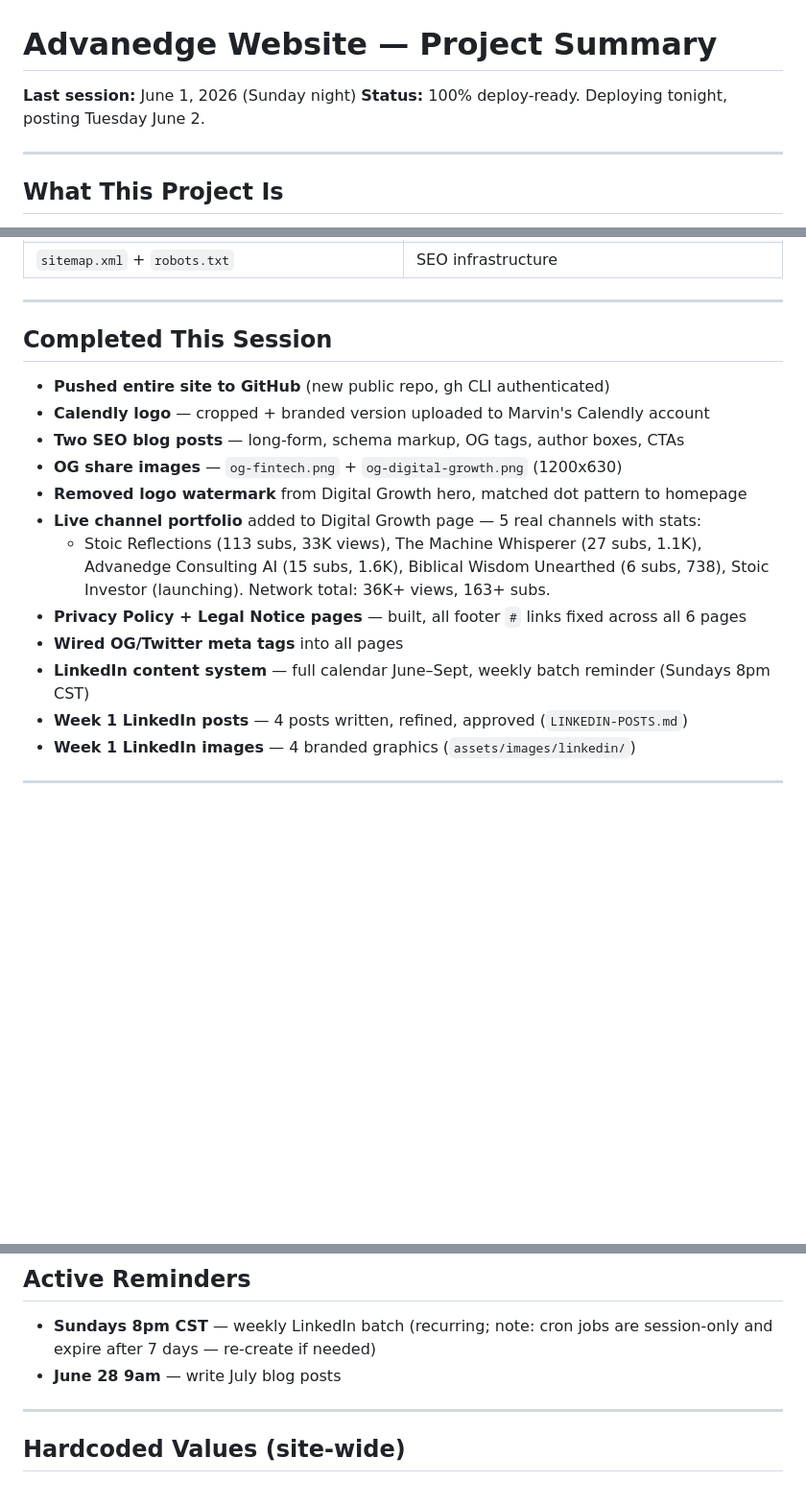
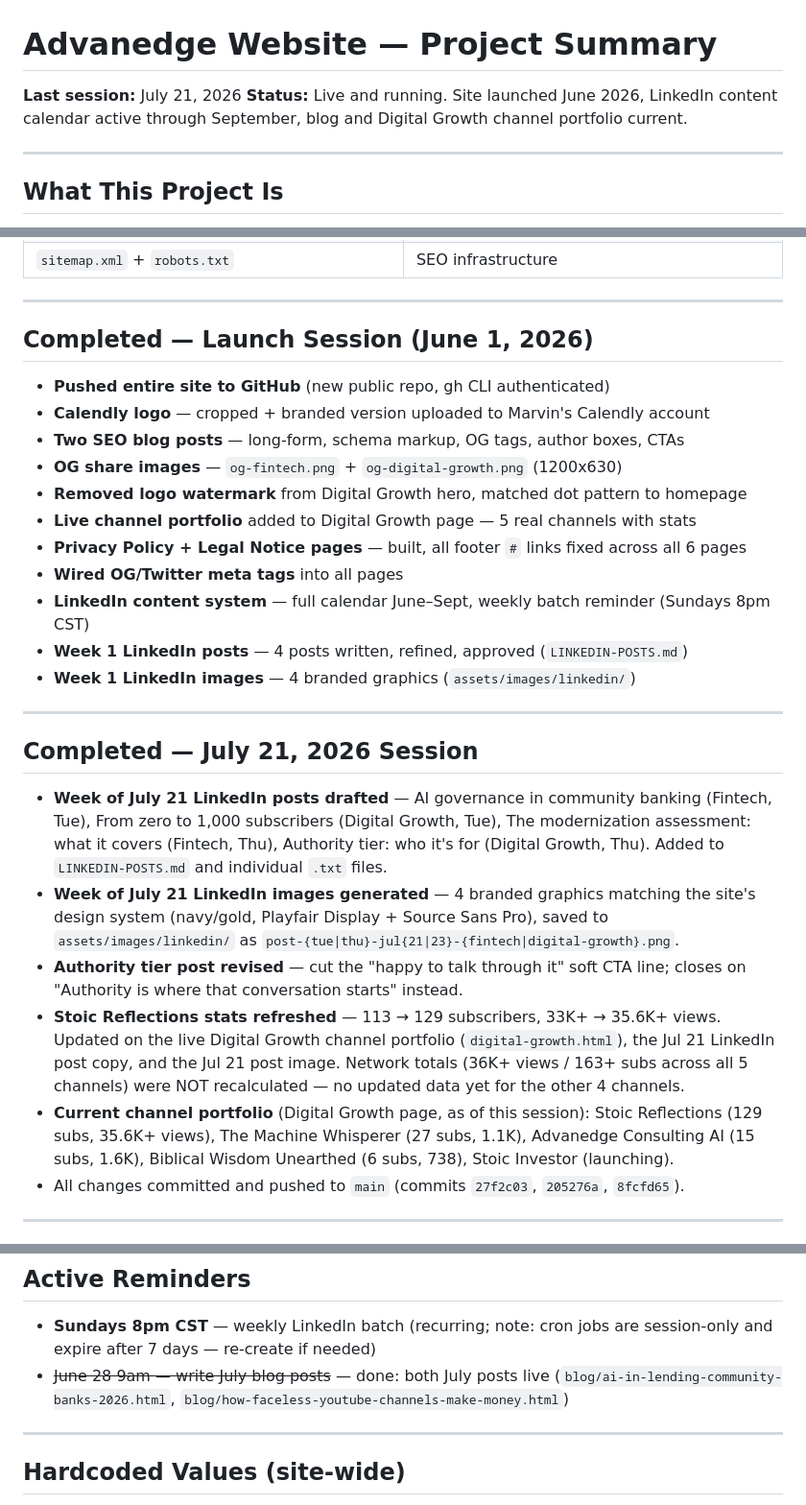
Before and after one commit to mtellezgms-create/advanedge-website, a Markdown page: SESSION-SUMMARY.md, 3 parts joined by grey strips. Shown at 96% size. GitHub-like rendering; blank space fills up the shorter version.

Commit message:
docs: update SESSION-SUMMARY.md with July 21 session progress

```diff
--- a/SESSION-SUMMARY.md
+++ b/SESSION-SUMMARY.md
@@ -1,7 +1,7 @@
 # Advanedge Website — Project Summary
 
-**Last session:** June 1, 2026 (Sunday night)
-**Status:** 100% deploy-ready. Deploying tonight, posting Tuesday June 2.
+**Last session:** July 21, 2026
+**Status:** Live and running. Site launched June 2026, LinkedIn content calendar active through September, blog and Digital Growth channel portfolio current.
 
 ---
 
@@ -34,22 +34,30 @@ Pure HTML/CSS/vanilla JS. Hosted on GitHub Pages, custom domain `advanedgeconsul
 
 ---
 
-## Completed This Session
+## Completed — Launch Session (June 1, 2026)
 
 - **Pushed entire site to GitHub** (new public repo, gh CLI authenticated)
 - **Calendly logo** — cropped + branded version uploaded to Marvin's Calendly account
 - **Two SEO blog posts** — long-form, schema markup, OG tags, author boxes, CTAs
 - **OG share images** — `og-fintech.png` + `og-digital-growth.png` (1200x630)
 - **Removed logo watermark** from Digital Growth hero, matched dot pattern to homepage
-- **Live channel portfolio** added to Digital Growth page — 5 real channels with stats:
-  - Stoic Reflections (113 subs, 33K views), The Machine Whisperer (27 subs, 1.1K),
-    Advanedge Consulting AI (15 subs, 1.6K), Biblical Wisdom Unearthed (6 subs, 738),
-    Stoic Investor (launching). Network total: 36K+ views, 163+ subs.
+- **Live channel portfolio** added to Digital Growth page — 5 real channels with stats
 - **Privacy Policy + Legal Notice pages** — built, all footer `#` links fixed across all 6 pages
 - **Wired OG/Twitter meta tags** into all pages
 - **LinkedIn content system** — full calendar June–Sept, weekly batch reminder (Sundays 8pm CST)
 - **Week 1 LinkedIn posts** — 4 posts written, refined, approved (`LINKEDIN-POSTS.md`)
 - **Week 1 LinkedIn images** — 4 branded graphics (`assets/images/linkedin/`)
+
+---
+
+## Completed — July 21, 2026 Session
+
+- **Week of July 21 LinkedIn posts drafted** — AI governance in community banking (Fintech, Tue), From zero to 1,000 subscribers (Digital Growth, Tue), The modernization assessment: what it covers (Fintech, Thu), Authority tier: who it's for (Digital Growth, Thu). Added to `LINKEDIN-POSTS.md` and individual `.txt` files.
+- **Week of July 21 LinkedIn images generated** — 4 branded graphics matching the site's design system (navy/gold, Playfair Display + Source Sans Pro), saved to `assets/images/linkedin/` as `post-{tue|thu}-jul{21|23}-{fintech|digital-growth}.png`.
+- **Authority tier post revised** — cut the "happy to talk through it" soft CTA line; closes on "Authority is where that conversation starts" instead.
+- **Stoic Reflections stats refreshed** — 113 → 129 subscribers, 33K+ → 35.6K+ views. Updated on the live Digital Growth channel portfolio (`digital-growth.html`), the Jul 21 LinkedIn post copy, and the Jul 21 post image. Network totals (36K+ views / 163+ subs across all 5 channels) were NOT recalculated — no updated data yet for the other 4 channels.
+- **Current channel portfolio** (Digital Growth page, as of this session): Stoic Reflections (129 subs, 35.6K+ views), The Machine Whisperer (27 subs, 1.1K), Advanedge Consulting AI (15 subs, 1.6K), Biblical Wisdom Unearthed (6 subs, 738), Stoic Investor (launching).
+- All changes committed and pushed to `main` (commits `27f2c03`, `205276a`, `8fcfd65`).
 
 ---
 
@@ -122,7 +130,7 @@ On the two blog-share posts, drop the article URL in the first comment after pos
 ## Active Reminders
 
 - **Sundays 8pm CST** — weekly LinkedIn batch (recurring; note: cron jobs are session-only and expire after 7 days — re-create if needed)
-- **June 28 9am** — write July blog posts
+- ~~June 28 9am — write July blog posts~~ — done: both July posts live (`blog/ai-in-lending-community-banks-2026.html`, `blog/how-faceless-youtube-channels-make-money.html`)
 
 ---
 
```
